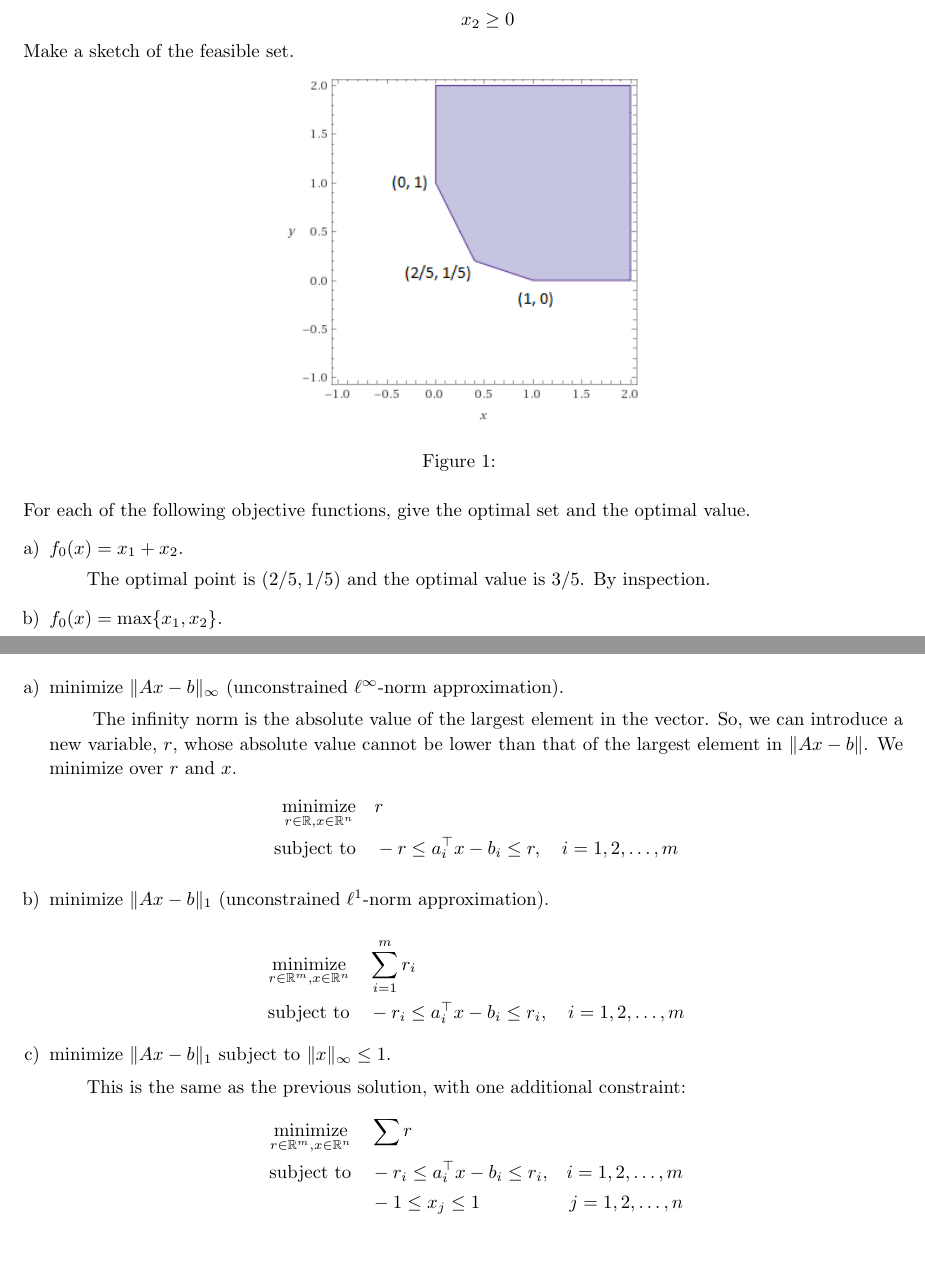
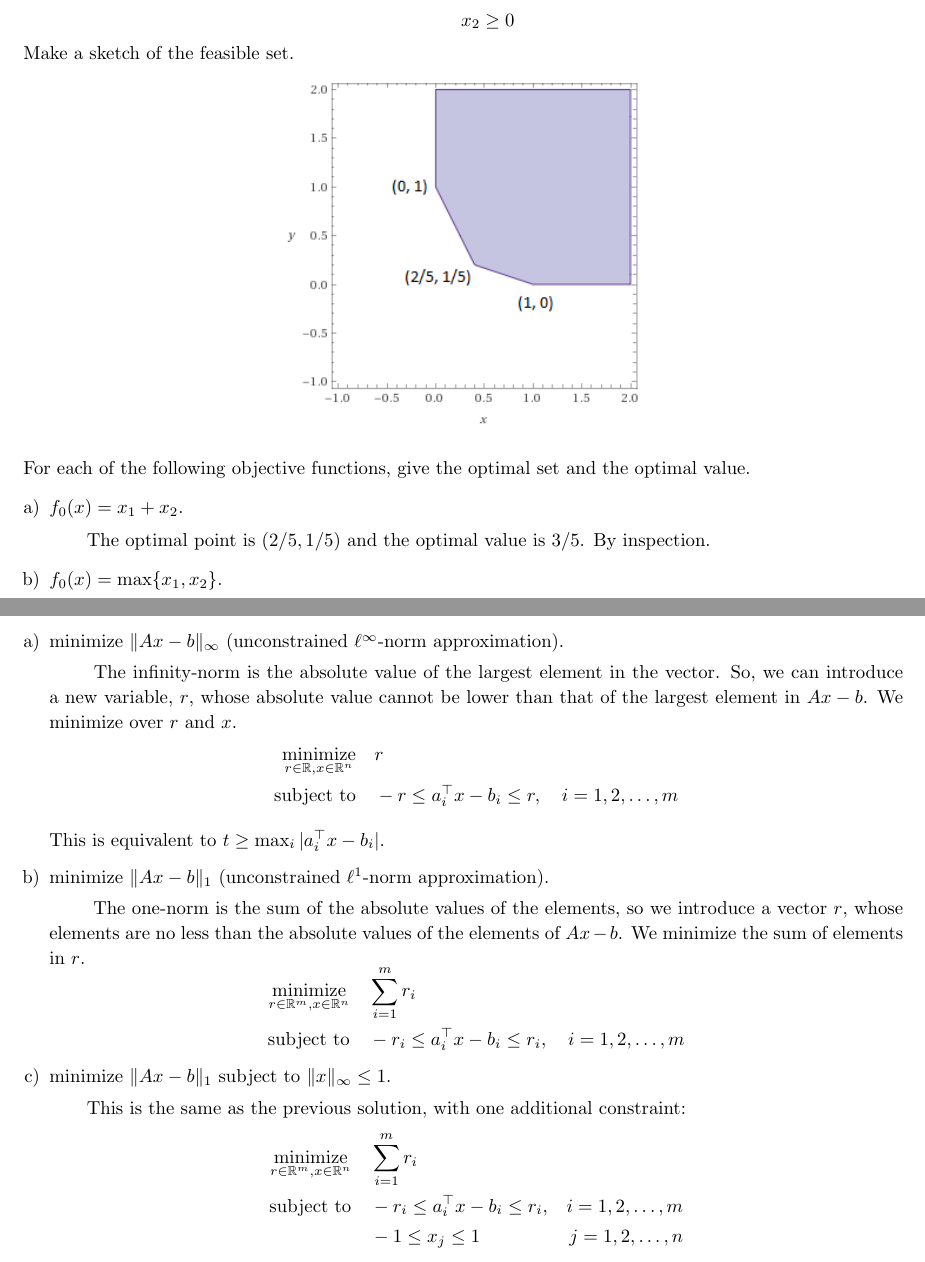
Before and after one commit to jschuba/Math-6366-Optimization, a LaTeX problem sheet (HW03/HW03/Math6366_HW03.tex): two parts of pages 1 and 3 of 6, joined at a grey line, cut so that both start at the same text. Compiled offline with pdfLaTeX.

Commit message:
Finished HW03

```diff
--- a/HW03/HW03/Math6366_HW03.tex
+++ b/HW03/HW03/Math6366_HW03.tex
@@ -186,8 +186,7 @@
 	\begin{figure}[h]
 		\centering
 		\includegraphics[width=0.4\linewidth]{image/q01}
-		\caption{}
-		\label{fig:q01}
+
 	\end{figure}
 
 
@@ -303,18 +304,21 @@
 	\begin{enumerate}[a)]
 		\item minimize $\|Ax-b\|_\infty$ (unconstrained $\ell^\infty$-norm approximation).
 			\subitem {
-				The infinity norm is the absolute value of the largest element in the vector.  So, we can introduce a new variable, $r$, whose absolute value cannot be lower than that of the largest element in $\|Ax-b\|$.  We minimize over $r$ and $x$.
+				The infinity-norm is the absolute value of the largest element in the vector.  So, we can introduce a new variable, $r$, whose absolute value cannot be lower than that of the largest element in $Ax-b$.  We minimize over $r$ and $x$.
 				\[
 				\begin{aligned}
 				\underset{r\in\R, x\in\R^n}{\text{minimize}} \quad & r \\
 				\text{subject to} \quad & -r \le a_i^\top x - b_i \le r,\quad i = 1,2,\dots,m
 				\end{aligned}
 				\]
+
+				This is equivalent to $t \ge \max_{i} |a_i^\top x - b_i|$.
 			}
 
 
 		\item minimize $\|Ax-b\|_1$ (unconstrained $\ell^1$-norm approximation).
 			\subitem{
+			The one-norm is the sum of the absolute values of the elements, so we introduce a vector $r$, whose elements are no less than the absolute values of the elements of $Ax-b$.  We minimize the sum of elements in $r$.
 			\[
 			\begin{aligned}
 			\underset{r\in\R^m, x\in\R^n}{\text{minimize}} \quad & \sum_{i=1}^m r_i \\
@@ -327,7 +331,7 @@
 			\subitem This is the same as the previous solution, with one additional constraint:
 				\[
 				\begin{aligned}
-				\underset{r\in\R^m, x\in\R^n}{\text{minimize}} \quad & \sum r &\\
+			\underset{r\in\R^m, x\in\R^n}{\text{minimize}} \quad & \sum_{i=1}^m r_i \\
 				\text{subject to} \quad & -r_i \le a_i^\top x - b_i \le r_i, &i = 1,2,\dots,m\\
 										& -1 \le x_j \le 1 & j = 1,2,\dots,n
 				\end{aligned}
```
Also changed, not shown: HW03/HW03/Math6366_HW03.pdf, HW03/HW03/Math6366_HW03.tex (9 more changed lines), 1 other file.
